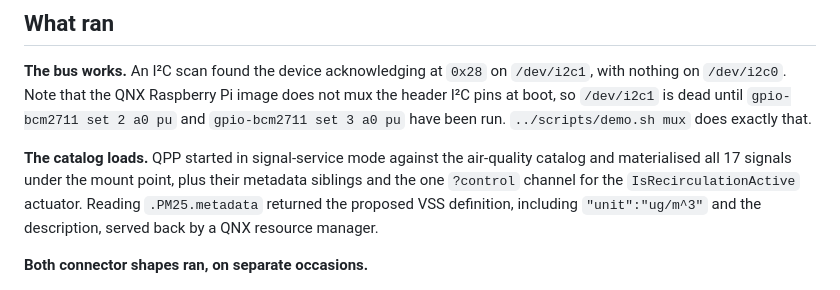
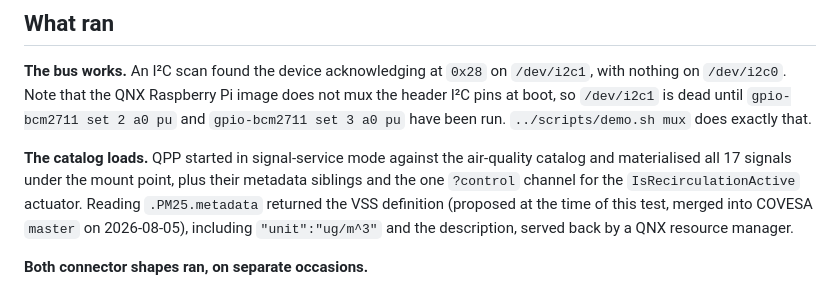
Before and after one commit to ethanrossauto/qnx-air-quality-sensor, a Markdown page: vss/VERIFIED_ON_TARGET.md, the part around the change. GitHub-like rendering.

```diff
--- a/vss/VERIFIED_ON_TARGET.md
+++ b/vss/VERIFIED_ON_TARGET.md
@@ -25,7 +25,8 @@ I²C pins at boot, so `/dev/i2c1` is dead until `gpio-bcm2711 set 2 a0 pu` and
 **The catalog loads.** QPP started in signal-service mode against the air-quality catalog
 and materialised all 17 signals under the mount point, plus their metadata siblings and the
 one `?control` channel for the `IsRecirculationActive` actuator. Reading
-`.PM25.metadata` returned the proposed VSS definition, including `"unit":"ug/m^3"` and the
+`.PM25.metadata` returned the VSS definition (proposed at the time of this test, merged into
+COVESA `master` on 2026-08-05), including `"unit":"ug/m^3"` and the
 description, served back by a QNX resource manager.
 
 **Both connector shapes ran, on separate occasions.**
```
Also changed, not shown: README.md (+7 -6 lines), vss/README.md (+8 -6 lines).
